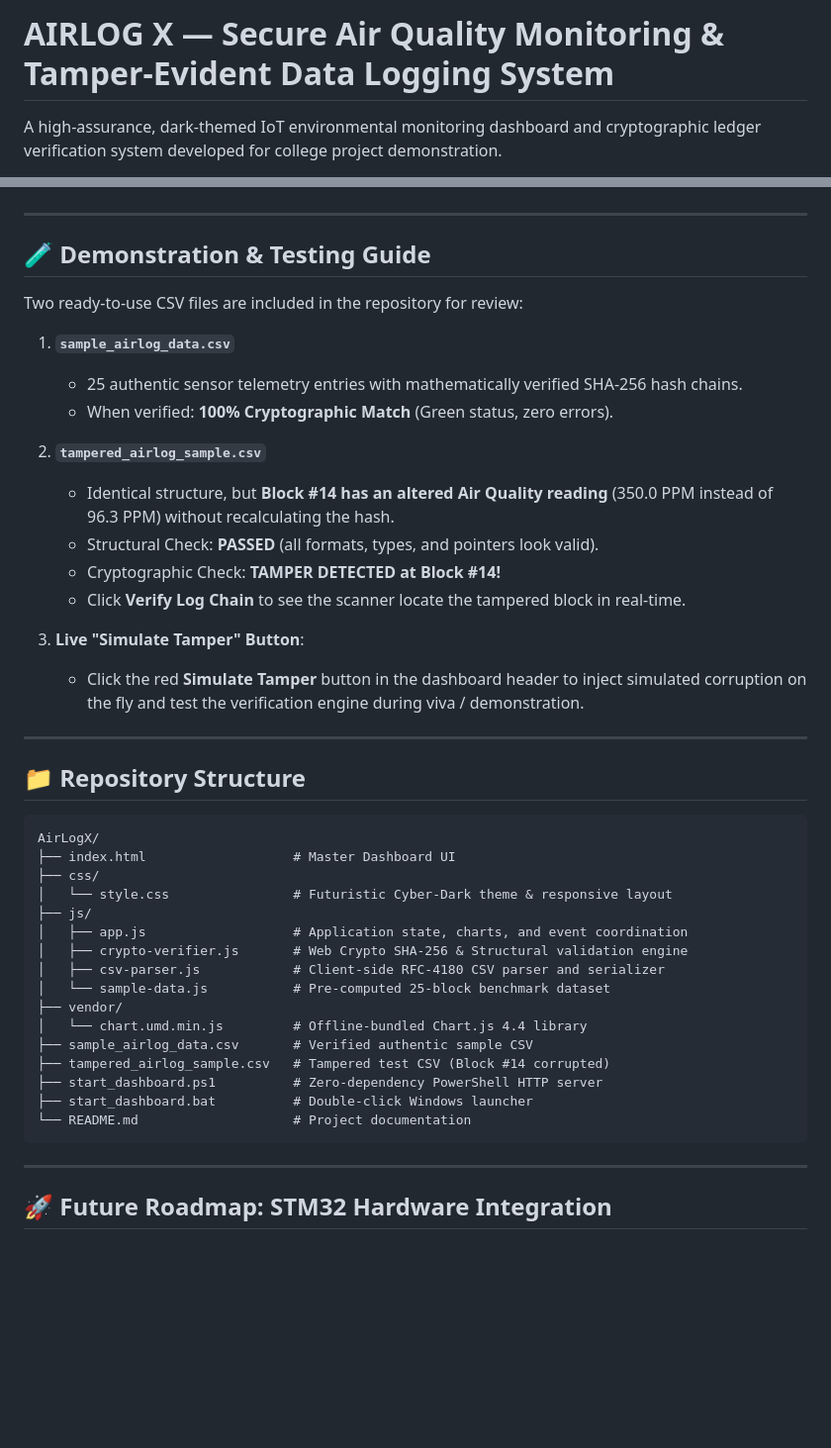
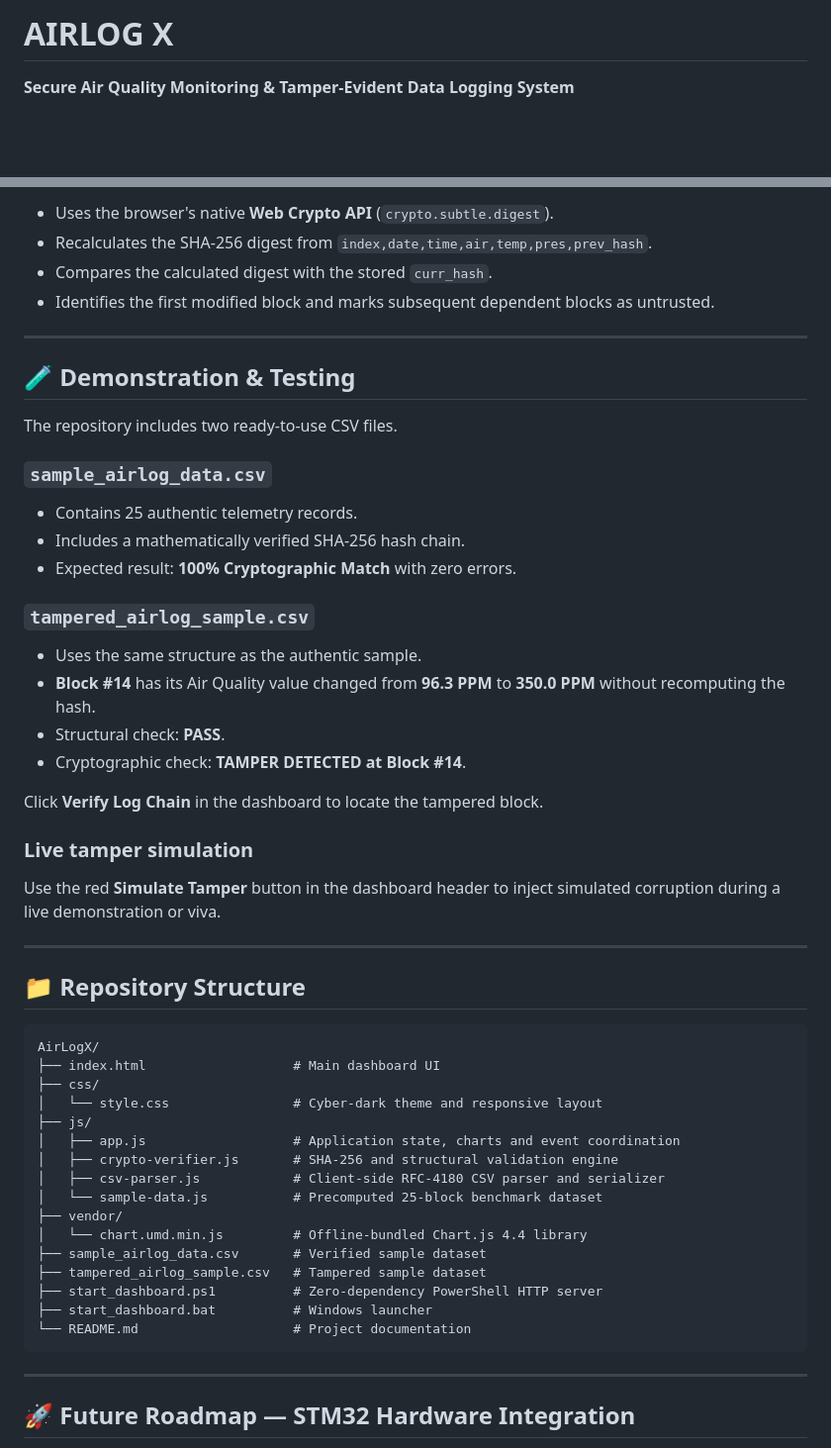
Before and after one commit to AJ-ajal/AirLogX, a Markdown page: README.md, 2 parts joined by grey strips. Shown at 99% size. GitHub-like rendering; blank space fills up the shorter version.

````diff
--- a/README.md
+++ b/README.md
@@ -1,4 +1,4 @@
-# AIRLOG X — Secure Air Quality Monitoring & Tamper-Evident Data Logging System
+# AIRLOG X
 
-A high-assurance, dark-themed IoT environmental monitoring dashboard and cryptographic ledger verification system developed for college project demonstration.
+**Secure Air Quality Monitoring & Tamper-Evident Data Logging System**
 
@@ -69,47 +85,57 @@ The dashboard clearly differentiates between two distinct verification tiers:
+- Uses the browser's native **Web Crypto API** (`crypto.subtle.digest`).
+- Recalculates the SHA-256 digest from `index,date,time,air,temp,pres,prev_hash`.
+- Compares the calculated digest with the stored `curr_hash`.
+- Identifies the first modified block and marks subsequent dependent blocks as untrusted.
 
 ---
 
-## 🧪 Demonstration & Testing Guide
+## 🧪 Demonstration & Testing
 
-Two ready-to-use CSV files are included in the repository for review:
+The repository includes two ready-to-use CSV files.
 
-1. **`sample_airlog_data.csv`**
-   - 25 authentic sensor telemetry entries with mathematically verified SHA-256 hash chains.
-   - When verified: **100% Cryptographic Match** (Green status, zero errors).
+### `sample_airlog_data.csv`
 
-2. **`tampered_airlog_sample.csv`**
-   - Identical structure, but **Block #14 has an altered Air Quality reading** (350.0 PPM instead of 96.3 PPM) without recalculating the hash.
-   - Structural Check: **PASSED** (all formats, types, and pointers look valid).
-   - Cryptographic Check: **TAMPER DETECTED at Block #14!**
-   - Click **Verify Log Chain** to see the scanner locate the tampered block in real-time.
+- Contains 25 authentic telemetry records.
+- Includes a mathematically verified SHA-256 hash chain.
+- Expected result: **100% Cryptographic Match** with zero errors.
 
-3. **Live "Simulate Tamper" Button**:
-   - Click the red **Simulate Tamper** button in the dashboard header to inject simulated corruption on the fly and test the verification engine during viva / demonstration.
+### `tampered_airlog_sample.csv`
+
+- Uses the same structure as the authentic sample.
+- **Block #14** has its Air Quality value changed from **96.3 PPM** to **350.0 PPM** without recomputing the hash.
+- Structural check: **PASS**.
+- Cryptographic check: **TAMPER DETECTED at Block #14**.
+
+Click **Verify Log Chain** in the dashboard to locate the tampered block.
+
+### Live tamper simulation
+
+Use the red **Simulate Tamper** button in the dashboard header to inject simulated corruption during a live demonstration or viva.
 
 ---
 
 ## 📁 Repository Structure
 
-```
+```text
 AirLogX/
-├── index.html                   # Master Dashboard UI
+├── index.html                   # Main dashboard UI
 ├── css/
-│   └── style.css                # Futuristic Cyber-Dark theme & responsive layout
+│   └── style.css                # Cyber-dark theme and responsive layout
 ├── js/
-│   ├── app.js                   # Application state, charts, and event coordination
-│   ├── crypto-verifier.js       # Web Crypto SHA-256 & Structural validation engine
+│   ├── app.js                   # Application state, charts and event coordination
+│   ├── crypto-verifier.js       # SHA-256 and structural validation engine
 │   ├── csv-parser.js            # Client-side RFC-4180 CSV parser and serializer
-│   └── sample-data.js           # Pre-computed 25-block benchmark dataset
+│   └── sample-data.js           # Precomputed 25-block benchmark dataset
 ├── vendor/
 │   └── chart.umd.min.js         # Offline-bundled Chart.js 4.4 library
-├── sample_airlog_data.csv       # Verified authentic sample CSV
-├── tampered_airlog_sample.csv   # Tampered test CSV (Block #14 corrupted)
+├── sample_airlog_data.csv       # Verified sample dataset
+├── tampered_airlog_sample.csv   # Tampered sample dataset
 ├── start_dashboard.ps1          # Zero-dependency PowerShell HTTP server
-├── start_dashboard.bat          # Double-click Windows launcher
+├── start_dashboard.bat          # Windows launcher
 └── README.md                    # Project documentation
 ```
 
 ---
 
-## 🚀 Future Roadmap: STM32 Hardware Integration
+## 🚀 Future Roadmap — STM32 Hardware Integration
 
````
Also changed, not shown: other parts of README.md (+57 -37 lines).
